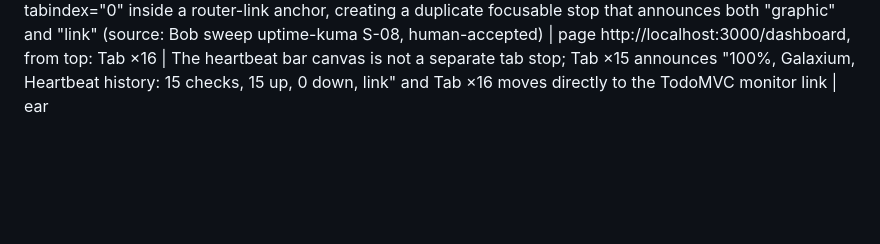
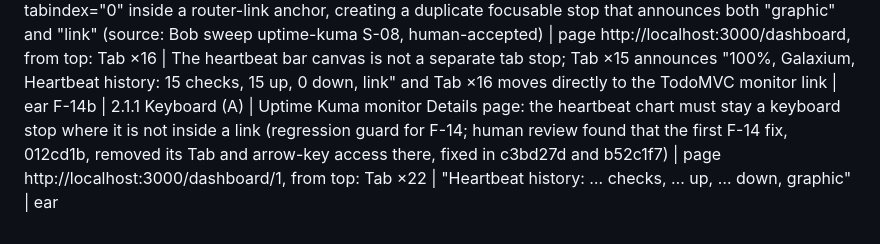
Before and after one commit to py-tr/earshot, a Markdown page: findings.md, the part around the change. GitHub-like rendering; blank space fills up the shorter version.

Commit message:
findings.md: F-14b regression guard row (human review of the F-14 fix)

```diff
--- a/findings.md
+++ b/findings.md
@@ -15,3 +15,4 @@ F-11 | 4.1.2 Name, Role, Value (A); 1.3.1 Info and Relationships (A) | http://lo
 F-12 | 2.1.1 Keyboard (A); 4.1.2 Name, Role, Value (A) | http://localhost:7002/ each todo's Delete button is hidden (display: none) until the mouse hovers over the item, so a keyboard or screen-reader user can never reach it and cannot delete a todo; all Delete buttons are also named the same "Delete todo" (source: noticed by a human listening to the /earshot sweep transcript: after the last checkbox, Tab goes straight to "All, link" and "Delete" is never announced; confirmed in the CSS) | page http://localhost:7002/, from top: Tab, Type "Buy milk", Enter, Tab ×3 | After the "Buy milk" checkbox, the next Tab says "Delete Buy milk, button" (reachable by keyboard and named after its todo), not "All, link" | ear
 F-13 | 4.1.2 Name, Role, Value (A) | Uptime Kuma dashboard: SVG logo <object> element has no accessible name and is a silent focusable tab stop (source: Bob sweep uptime-kuma S-01, human-accepted) | page http://localhost:3000/dashboard, from top: Tab ×2 | The logo object element is skipped or has aria-hidden="true" so Tab ×2 reaches the next meaningful control ("Status Pages, link") with no silent stop | ear
 F-14 | 4.1.2 Name, Role, Value (A); 2.4.3 Focus Order (A) | Uptime Kuma dashboard: heartbeat canvas has tabindex="0" inside a router-link anchor, creating a duplicate focusable stop that announces both "graphic" and "link" (source: Bob sweep uptime-kuma S-08, human-accepted) | page http://localhost:3000/dashboard, from top: Tab ×16 | The heartbeat bar canvas is not a separate tab stop; Tab ×15 announces "100%, Galaxium, Heartbeat history: 15 checks, 15 up, 0 down, link" and Tab ×16 moves directly to the TodoMVC monitor link | ear
+F-14b | 2.1.1 Keyboard (A) | Uptime Kuma monitor Details page: the heartbeat chart must stay a keyboard stop where it is not inside a link (regression guard for F-14; human review found that the first F-14 fix, 012cd1b, removed its Tab and arrow-key access there, fixed in c3bd27d and b52c1f7) | page http://localhost:3000/dashboard/1, from top: Tab ×22 | "Heartbeat history: … checks, … up, … down, graphic" | ear
```
